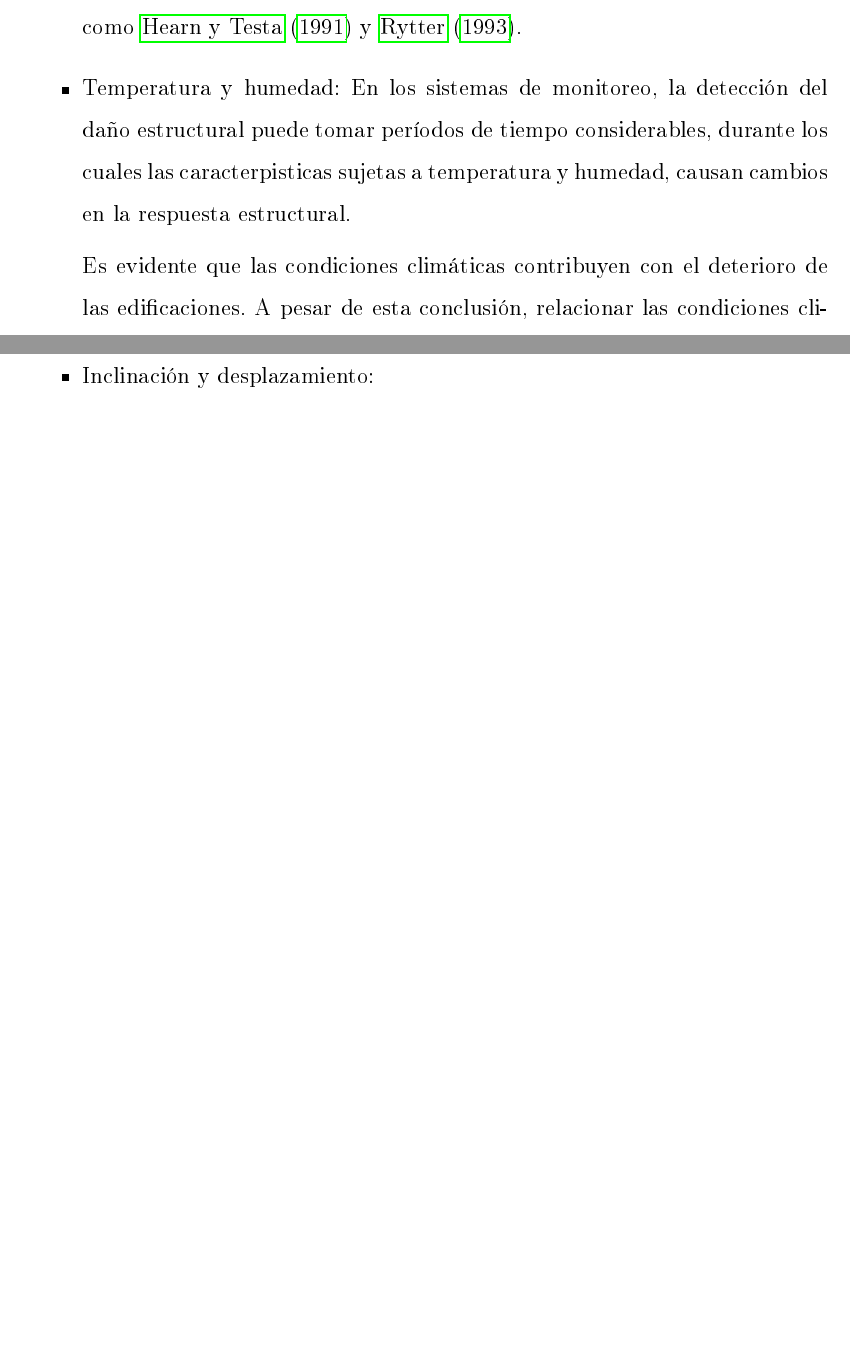
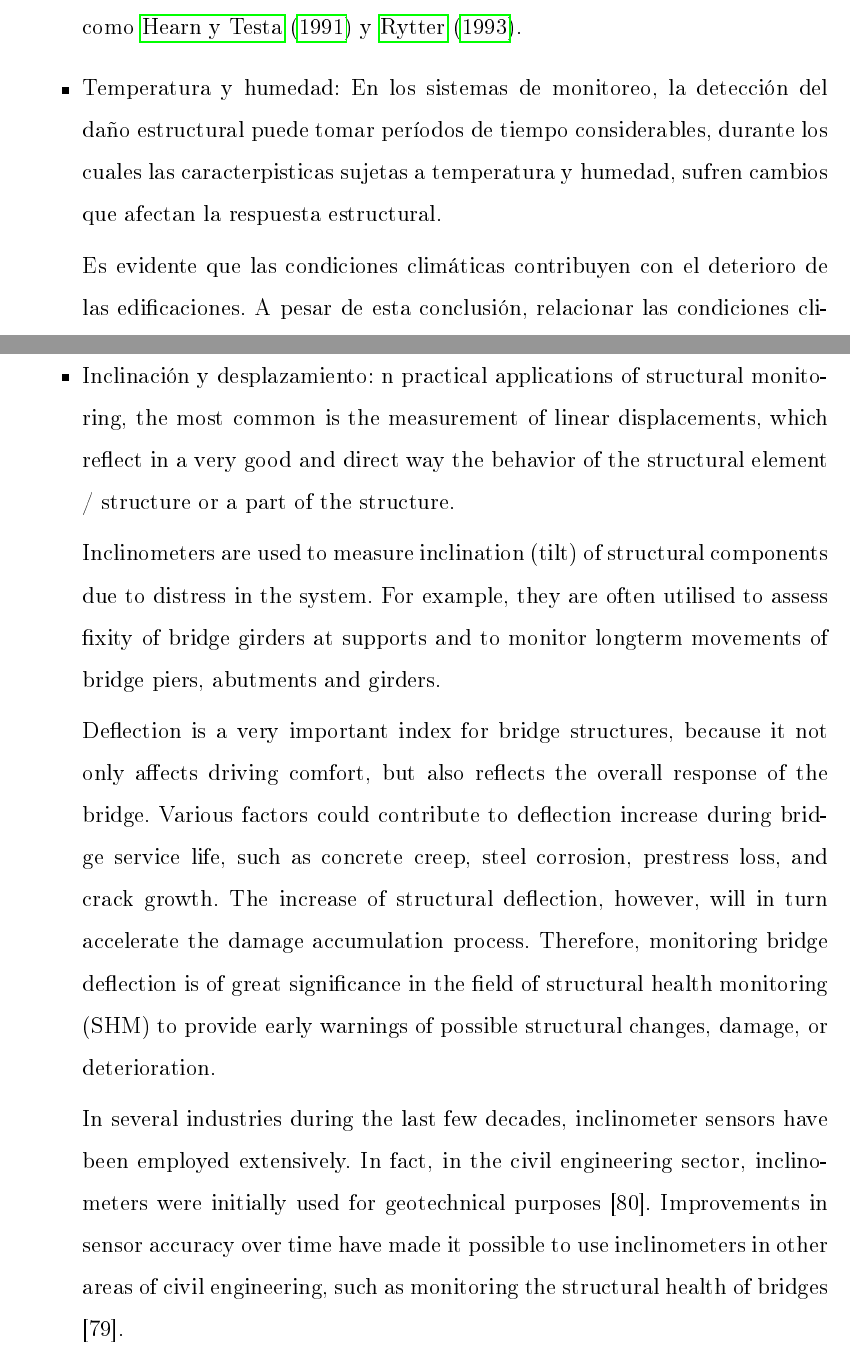
Before and after one commit to alejandrotovar9/TEG_JT_UCV, a LaTeX document (Archivo_TEG_JT/EIETdeG.tex, which reads Archivo_TEG_JT/cap2_marcoteorico.tex): two parts of pages 35 and 36 of 47 before the commit and two parts of pages 35 and 36 of 48 after it, joined at a grey line, cut so that both start at the same text, the shorter picture padded with empty space. The pictures show the PDF file Archivo_TEG_JT/EIETdeG.pdf that the author committed with the source.

Commit message:
cambios leves

```diff
--- a/Archivo_TEG_JT/cap2_marcoteorico.tex
+++ b/Archivo_TEG_JT/cap2_marcoteorico.tex
@@ -287,7 +287,7 @@ Tomando en cuenta la relación entre los parámetros modales y el daño presente
 
         A su vez, el amortiguamiento varía al introducir daño en la estructura, puesto que su capacidad de disipar energía se ve afectada. Usualmente, los investigadores observan un aumento en el amortiguamiento a medida que el daño aumenta, como se ha demostrado experimentalmente por autores como \citet{hearn1991modal} y \citet{rytter1993vibration}.
 
-        \item Temperatura y humedad: En los sistemas de monitoreo, la detección del daño estructural puede tomar períodos de tiempo considerables, durante los cuales las caracterpisticas sujetas a temperatura y humedad, causan cambios en la respuesta estructural.
+        \item Temperatura y humedad: En los sistemas de monitoreo, la detección del daño estructural puede tomar períodos de tiempo considerables, durante los cuales las caracterpisticas sujetas a temperatura y humedad, sufren cambios que afectan la respuesta estructural.
 
 
 
@@ -295,7 +295,14 @@ Tomando en cuenta la relación entre los parámetros modales y el daño presente
 
         Es por estas razones, que autores como \citet{farrar2007introduction}, \citet{sohn2007effects} y \citet{mohamed2014} aconsejan tomar en cuenta las condiciones ambientales al monitorear una estructura.
 
-        \item Inclinación y desplazamiento:
+        \item Inclinación y desplazamiento: n practical applications of structural monitoring, the most common is the measurement of linear displacements, which reflect in a very good and direct way the behavior of the structural element / structure or a part of the structure.
+
+        Inclinometers are used to measure inclination (tilt) of structural components due to distress in the system. For example, they are often utilised to assess fixity of bridge girders at supports and to monitor longterm movements of bridge piers, abutments and girders.
+
+        Deflection is a very important index for bridge structures, because it not only affects driving comfort, but also reflects the overall response of the bridge. Various factors could contribute to deflection increase during bridge service life, such as concrete creep, steel corrosion, prestress loss, and crack growth. The increase of structural deflection, however, will in turn accelerate the damage accumulation process. Therefore, monitoring bridge deflection is of great significance in the field of structural health monitoring (SHM) to provide early warnings of possible structural changes, damage, or deterioration.
+
+        In several industries during the last few decades, inclinometer sensors have been employed extensively. In fact, in the civil engineering sector, inclinometers were initially used for geotechnical purposes [80]. Improvements in sensor accuracy over time have made it possible to use inclinometers in other areas of civil engineering, such as monitoring the structural health of bridges [79].
+
 
 
     \end{itemize}
```
Also changed, not shown: Archivo_TEG_JT/EIETdeG.pdf.
